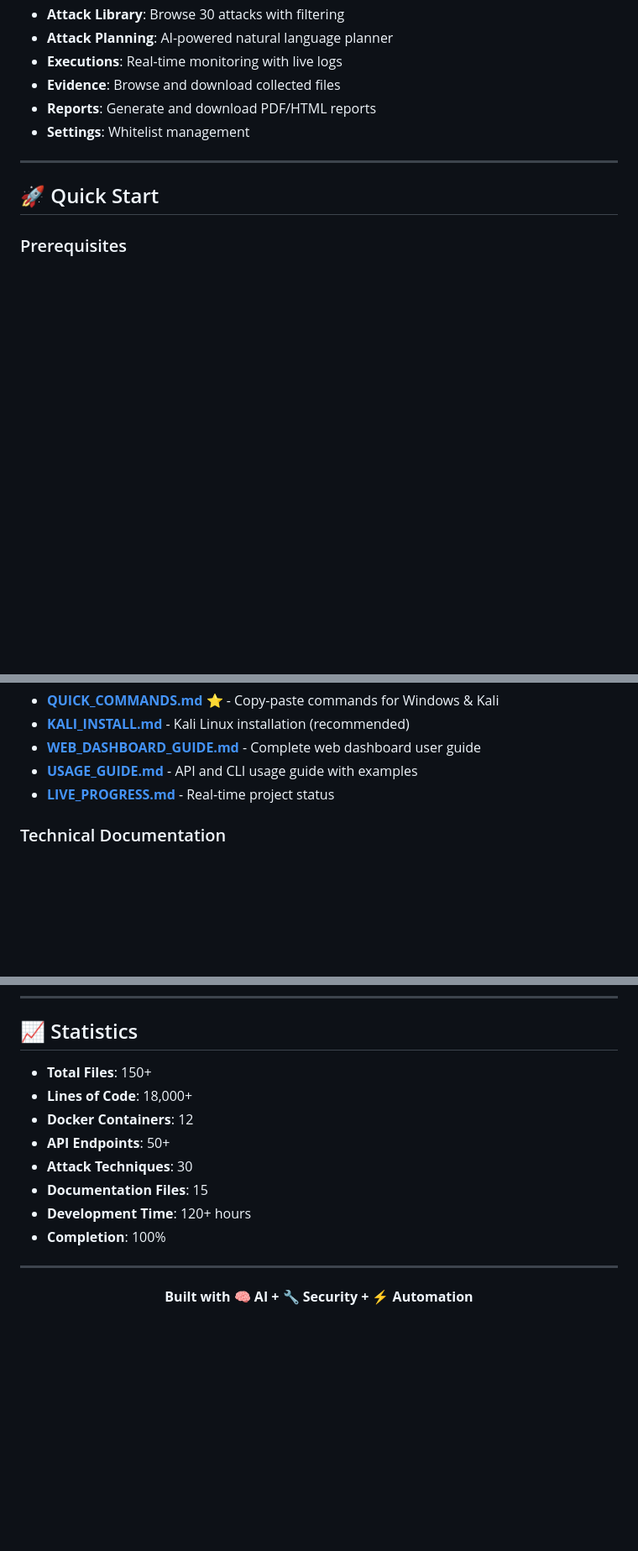
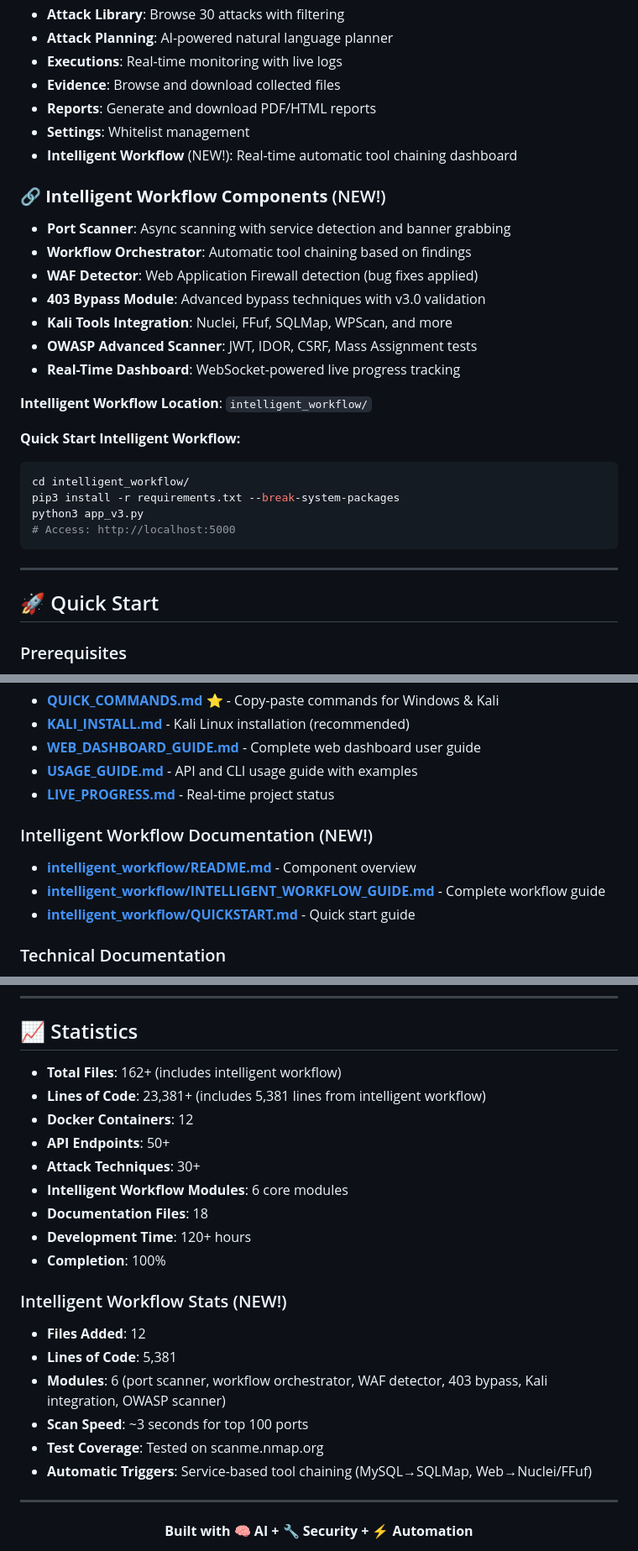
Before and after one commit to Pavankumar77theblaster/AOPTool, a Markdown page: README.md, 3 parts joined by grey strips. Shown at 84% size. GitHub-like rendering; blank space fills up the shorter version.

Commit message:
Update README with Intelligent Workflow System documentation
- Added intelligent workflow description to main overview
- Updated feature comparison table with workflow automation
- Added new 'Intelligent Workflow System' section to key features
- Updated architecture diagram to include intelligent workflow component
- Added intelligent workflow components to 'What's Included' section
- Added quick start commands for intelligent workflow
- Updated documentation links with workflow guides
- Updated statistics (162 files, 23,381 lines of code)
- Added intelligent workflow to completed roadmap items

Highlights:
- Automatic tool chaining based on port/service discoveries
- MySQL on 3306 → Auto-runs SQLMap
- HTTP on 80/443 → Auto-runs Nuclei, FFuf, 403 bypass, OWASP tests
- Real-time WebSocket updates
- ~3 second scan times
- Tested on scanme.nmap.org

````diff
--- a/README.md
+++ b/README.md
@@ -158,6 +181,26 @@ AOPTool is a **production-ready, AI-orchestrated penetration testing platform**
 - **Evidence**: Browse and download collected files
 - **Reports**: Generate and download PDF/HTML reports
 - **Settings**: Whitelist management
+- **Intelligent Workflow** (NEW!): Real-time automatic tool chaining dashboard
+
+### 🔗 **Intelligent Workflow Components** (NEW!)
+- **Port Scanner**: Async scanning with service detection and banner grabbing
+- **Workflow Orchestrator**: Automatic tool chaining based on findings
+- **WAF Detector**: Web Application Firewall detection (bug fixes applied)
+- **403 Bypass Module**: Advanced bypass techniques with v3.0 validation
+- **Kali Tools Integration**: Nuclei, FFuf, SQLMap, WPScan, and more
+- **OWASP Advanced Scanner**: JWT, IDOR, CSRF, Mass Assignment tests
+- **Real-Time Dashboard**: WebSocket-powered live progress tracking
+
+**Intelligent Workflow Location**: `intelligent_workflow/`
+
+**Quick Start Intelligent Workflow:**
+```bash
+cd intelligent_workflow/
+pip3 install -r requirements.txt --break-system-packages
+python3 app_v3.py
+# Access: http://localhost:5000
+```
 
 ---
 
@@ -362,6 +405,11 @@ curl -X POST http://localhost:6000/reports/generate \
 - **[USAGE_GUIDE.md](USAGE_GUIDE.md)** - API and CLI usage guide with examples
 - **[LIVE_PROGRESS.md](LIVE_PROGRESS.md)** - Real-time project status
 
+### Intelligent Workflow Documentation (NEW!)
+- **[intelligent_workflow/README.md](intelligent_workflow/README.md)** - Component overview
+- **[intelligent_workflow/INTELLIGENT_WORKFLOW_GUIDE.md](intelligent_workflow/INTELLIGENT_WORKFLOW_GUIDE.md)** - Complete workflow guide
+- **[intelligent_workflow/QUICKSTART.md](intelligent_workflow/QUICKSTART.md)** - Quick start guide
+
 ### Technical Documentation
 - **[ARCHITECTURE.md](ARCHITECTURE.md)** - System architecture
 - **[DECISIONS.md](DECISIONS.md)** - Architectural decisions
@@ -528,14 +577,23 @@ This project is licensed under the **MIT License** - see [LICENSE](LICENSE) file
 
 ## 📈 Statistics
 
-- **Total Files**: 150+
-- **Lines of Code**: 18,000+
+- **Total Files**: 162+ (includes intelligent workflow)
+- **Lines of Code**: 23,381+ (includes 5,381 lines from intelligent workflow)
 - **Docker Containers**: 12
 - **API Endpoints**: 50+
-- **Attack Techniques**: 30
-- **Documentation Files**: 15
+- **Attack Techniques**: 30+
+- **Intelligent Workflow Modules**: 6 core modules
+- **Documentation Files**: 18
 - **Development Time**: 120+ hours
 - **Completion**: 100%
+
+### Intelligent Workflow Stats (NEW!)
+- **Files Added**: 12
+- **Lines of Code**: 5,381
+- **Modules**: 6 (port scanner, workflow orchestrator, WAF detector, 403 bypass, Kali integration, OWASP scanner)
+- **Scan Speed**: ~3 seconds for top 100 ports
+- **Test Coverage**: Tested on scanme.nmap.org
+- **Automatic Triggers**: Service-based tool chaining (MySQL→SQLMap, Web→Nuclei/FFuf)
 
 ---
 
````
Also changed, not shown: other parts of README.md (+26 -2 lines).
